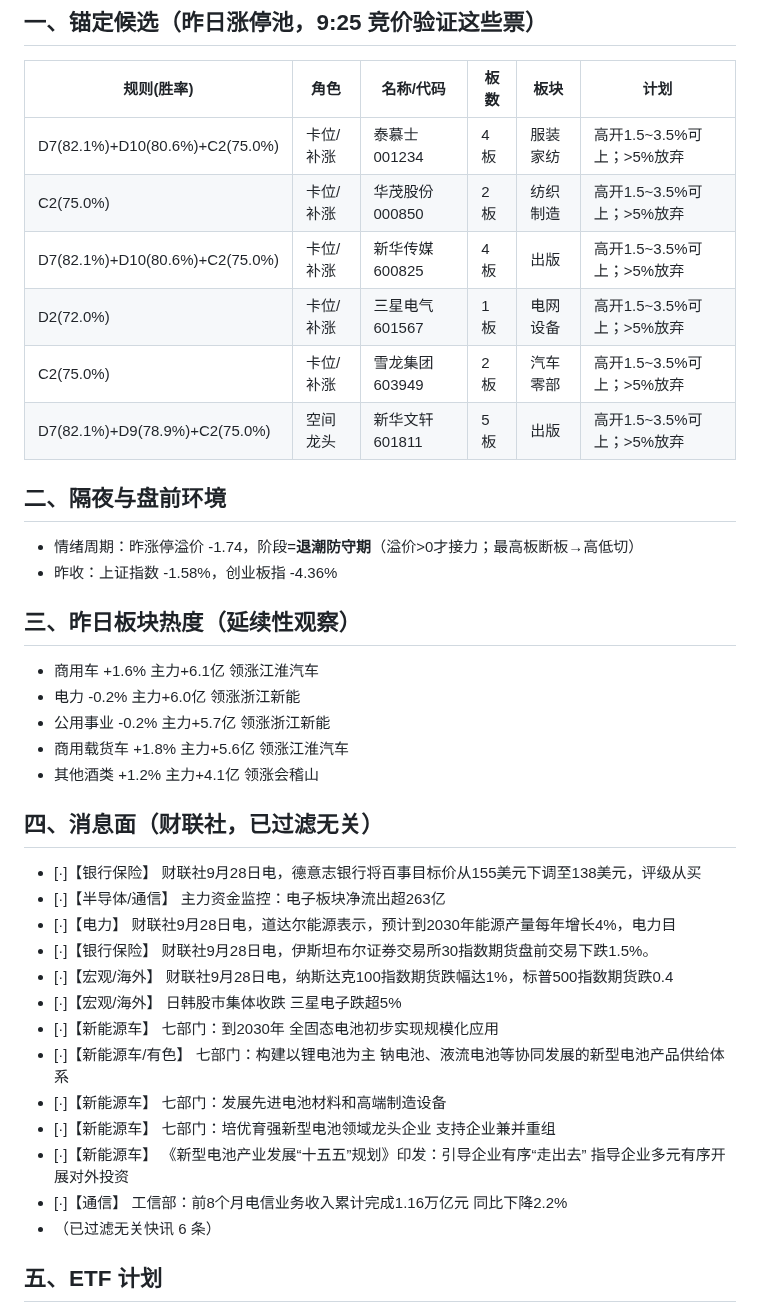
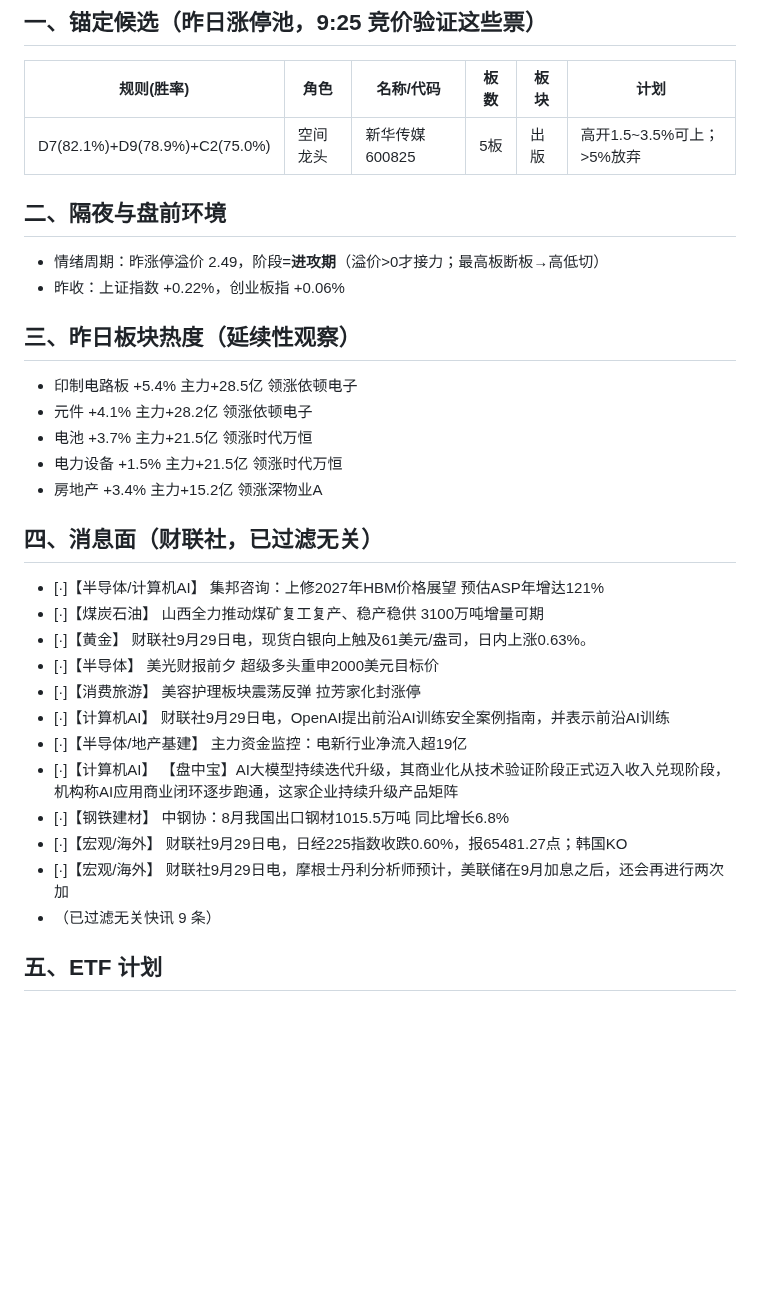
Before and after one commit to yxtSys/mainboard-radar, a Markdown page: docs/data/pre_latest.md, the part around one of its changes. Drawn GitHub-style; blank space fills up the shorter version.

Commit message:
pre brief

```diff
--- a/docs/data/pre_latest.md
+++ b/docs/data/pre_latest.md
@@ -3,38 +3,32 @@
 ## 一、锚定候选（昨日涨停池，9:25 竞价验证这些票）
 | 规则(胜率) | 角色 | 名称/代码 | 板数 | 板块 | 计划 |
 |---|---|---|---|---|---|
-| D7(82.1%)+D10(80.6%)+C2(75.0%) | 卡位/补涨 | 泰慕士 001234 | 4板 | 服装家纺 | 高开1.5~3.5%可上；>5%放弃 |
-| C2(75.0%) | 卡位/补涨 | 华茂股份 000850 | 2板 | 纺织制造 | 高开1.5~3.5%可上；>5%放弃 |
-| D7(82.1%)+D10(80.6%)+C2(75.0%) | 卡位/补涨 | 新华传媒 600825 | 4板 | 出版 | 高开1.5~3.5%可上；>5%放弃 |
-| D2(72.0%) | 卡位/补涨 | 三星电气 601567 | 1板 | 电网设备 | 高开1.5~3.5%可上；>5%放弃 |
-| C2(75.0%) | 卡位/补涨 | 雪龙集团 603949 | 2板 | 汽车零部 | 高开1.5~3.5%可上；>5%放弃 |
-| D7(82.1%)+D9(78.9%)+C2(75.0%) | 空间龙头 | 新华文轩 601811 | 5板 | 出版 | 高开1.5~3.5%可上；>5%放弃 |
+| D7(82.1%)+D9(78.9%)+C2(75.0%) | 空间龙头 | 新华传媒 600825 | 5板 | 出版 | 高开1.5~3.5%可上；>5%放弃 |
 
 ## 二、隔夜与盘前环境
-- 情绪周期：昨涨停溢价 -1.74，阶段=**退潮防守期**（溢价>0才接力；最高板断板→高低切）
-- 昨收：上证指数 -1.58%，创业板指 -4.36%
+- 情绪周期：昨涨停溢价 2.49，阶段=**进攻期**（溢价>0才接力；最高板断板→高低切）
+- 昨收：上证指数 +0.22%，创业板指 +0.06%
 
 ## 三、昨日板块热度（延续性观察）
-- 商用车 +1.6% 主力+6.1亿 领涨江淮汽车
-- 电力 -0.2% 主力+6.0亿 领涨浙江新能
-- 公用事业 -0.2% 主力+5.7亿 领涨浙江新能
-- 商用载货车 +1.8% 主力+5.6亿 领涨江淮汽车
-- 其他酒类 +1.2% 主力+4.1亿 领涨会稽山
+- 印制电路板 +5.4% 主力+28.5亿 领涨依顿电子
+- 元件 +4.1% 主力+28.2亿 领涨依顿电子
+- 电池 +3.7% 主力+21.5亿 领涨时代万恒
+- 电力设备 +1.5% 主力+21.5亿 领涨时代万恒
+- 房地产 +3.4% 主力+15.2亿 领涨深物业A
 
 ## 四、消息面（财联社，已过滤无关）
-- [·]【银行保险】 财联社9月28日电，德意志银行将百事目标价从155美元下调至138美元，评级从买
-- [·]【半导体/通信】 主力资金监控：电子板块净流出超263亿
-- [·]【电力】 财联社9月28日电，道达尔能源表示，预计到2030年能源产量每年增长4%，电力目
-- [·]【银行保险】 财联社9月28日电，伊斯坦布尔证券交易所30指数期货盘前交易下跌1.5%。
-- [·]【宏观/海外】 财联社9月28日电，纳斯达克100指数期货跌幅达1%，标普500指数期货跌0.4
-- [·]【宏观/海外】 日韩股市集体收跌 三星电子跌超5%
-- [·]【新能源车】 七部门：到2030年 全固态电池初步实现规模化应用
-- [·]【新能源车/有色】 七部门：构建以锂电池为主 钠电池、液流电池等协同发展的新型电池产品供给体系
-- [·]【新能源车】 七部门：发展先进电池材料和高端制造设备
-- [·]【新能源车】 七部门：培优育强新型电池领域龙头企业 支持企业兼并重组
-- [·]【新能源车】 《新型电池产业发展“十五五”规划》印发：引导企业有序“走出去” 指导企业多元有序开展对外投资
-- [·]【通信】 工信部：前8个月电信业务收入累计完成1.16万亿元 同比下降2.2%
-- （已过滤无关快讯 6 条）
+- [·]【半导体/计算机AI】 集邦咨询：上修2027年HBM价格展望 预估ASP年增达121%
+- [·]【煤炭石油】 山西全力推动煤矿复工复产、稳产稳供 3100万吨增量可期
+- [·]【黄金】 财联社9月29日电，现货白银向上触及61美元/盎司，日内上涨0.63%。
+- [·]【半导体】 美光财报前夕 超级多头重申2000美元目标价
+- [·]【消费旅游】 美容护理板块震荡反弹 拉芳家化封涨停
+- [·]【计算机AI】 财联社9月29日电，OpenAI提出前沿AI训练安全案例指南，并表示前沿AI训练
+- [·]【半导体/地产基建】 主力资金监控：电新行业净流入超19亿
+- [·]【计算机AI】 【盘中宝】AI大模型持续迭代升级，其商业化从技术验证阶段正式迈入收入兑现阶段，机构称AI应用商业闭环逐步跑通，这家企业持续升级产品矩阵
+- [·]【钢铁建材】 中钢协：8月我国出口钢材1015.5万吨 同比增长6.8%
+- [·]【宏观/海外】 财联社9月29日电，日经225指数收跌0.60%，报65481.27点；韩国KO
+- [·]【宏观/海外】 财联社9月29日电，摩根士丹利分析师预计，美联储在9月加息之后，还会再进行两次加
+- （已过滤无关快讯 9 条）
 
 ## 五、ETF 计划
 - ETF 短线：养殖ETF 159865（农业主线β，高开>2%等回踩，冲3%减半）
```
Also changed, not shown: other parts of docs/data/pre_latest.md (+1 -1 lines).
